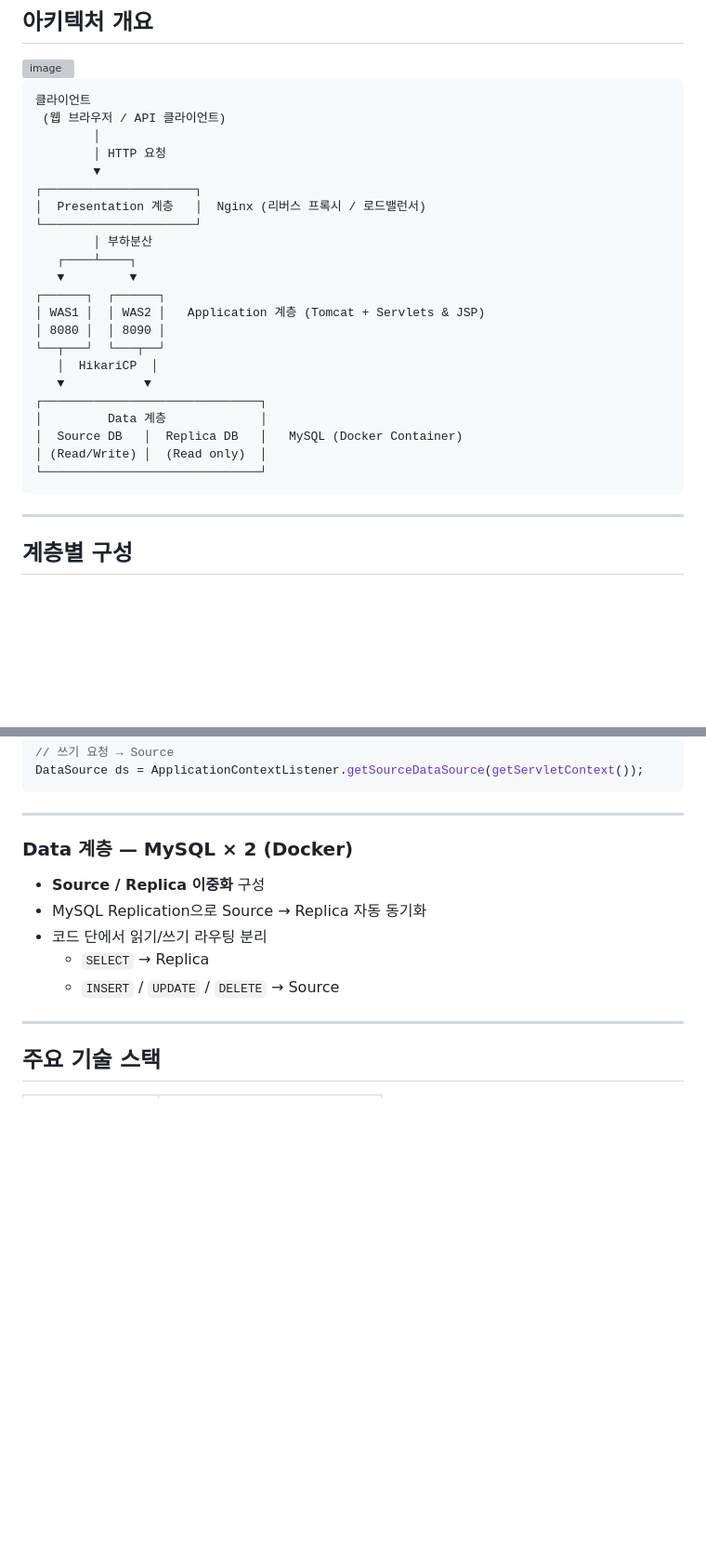
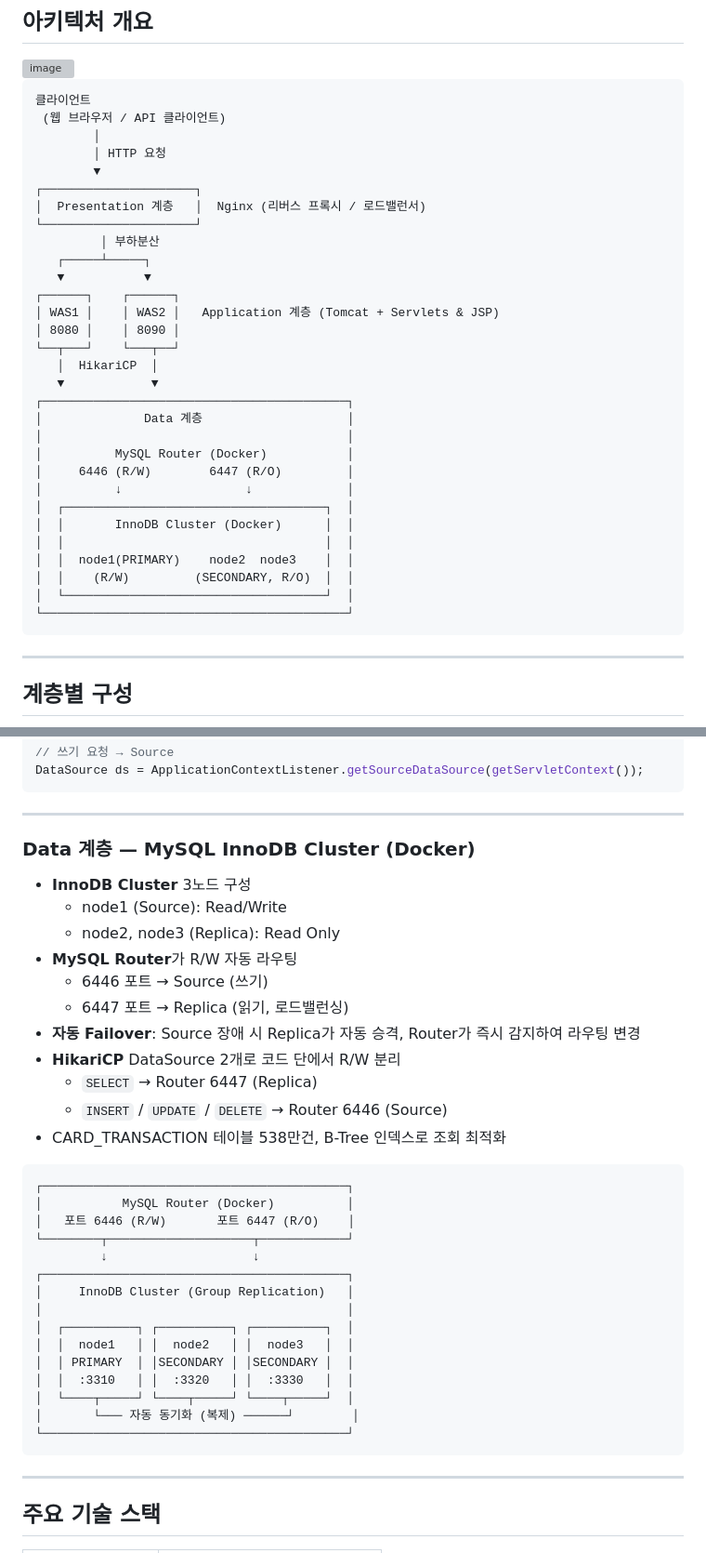
Before and after one commit to yeonju73/card-history-3tier-system, a Markdown page: README.md, 2 parts joined by grey strips. Shown at 93% size. Rendered like a GitHub page; blank space fills up the shorter version; grey boxes are pictures that could not be loaded.

Commit message:
Revise Data layer to use MySQL InnoDB Cluster
Updated the architecture diagram and details for the Data layer, transitioning from a MySQL source/replica setup to an InnoDB Cluster with MySQL Router. Enhanced descriptions of automatic failover and read/write routing.

````diff
--- a/README.md
+++ b/README.md
@@ -48,20 +48,28 @@ CardLedger는 고객 번호로 간편하게 로그인하고, 카드 결제 내
 ┌─────────────────────┐
 │  Presentation 계층   │  Nginx (리버스 프록시 / 로드밸런서)
 └─────────────────────┘
-        │ 부하분산
-   ┌────┴────┐
-   ▼         ▼
-┌──────┐  ┌──────┐
-│ WAS1 │  │ WAS2 │   Application 계층 (Tomcat + Servlets & JSP)
-│ 8080 │  │ 8090 │
-└──┬───┘  └───┬──┘
+         │ 부하분산
+   ┌─────┴─────┐
+   ▼           ▼
+┌──────┐    ┌──────┐
+│ WAS1 │    │ WAS2 │   Application 계층 (Tomcat + Servlets & JSP)
+│ 8080 │    │ 8090 │
+└──┬───┘    └───┬──┘
    │  HikariCP  │
-   ▼           ▼
-┌──────────────────────────────┐
-│         Data 계층             │
-│  Source DB   │  Replica DB   │   MySQL (Docker Container)
-│ (Read/Write) │  (Read only)  │
-└──────────────────────────────┘
+   ▼            ▼
+┌──────────────────────────────────────────┐
+│              Data 계층                    │
+│                                          │
+│          MySQL Router (Docker)           │
+│     6446 (R/W)        6447 (R/O)         │
+│          ↓                 ↓             │
+│  ┌────────────────────────────────────┐  │
+│  │       InnoDB Cluster (Docker)      │  │
+│  │                                    │  │
+│  │  node1(PRIMARY)    node2  node3    │  │
+│  │    (R/W)         (SECONDARY, R/O)  │  │
+│  └────────────────────────────────────┘  │
+└──────────────────────────────────────────┘
 ```
 
 ---
@@ -113,12 +121,36 @@ DataSource ds = ApplicationContextListener.getSourceDataSource(getServletContext
 
 ---
 
-### Data 계층 — MySQL × 2 (Docker)
-- **Source / Replica 이중화** 구성
-- MySQL Replication으로 Source → Replica 자동 동기화
-- 코드 단에서 읽기/쓰기 라우팅 분리
-  - `SELECT` → Replica
-  - `INSERT` / `UPDATE` / `DELETE` → Source
+### Data 계층 — MySQL InnoDB Cluster (Docker)
+- **InnoDB Cluster** 3노드 구성
+  - node1 (Source): Read/Write
+  - node2, node3 (Replica): Read Only
+- **MySQL Router**가 R/W 자동 라우팅
+  - 6446 포트 → Source (쓰기)
+  - 6447 포트 → Replica (읽기, 로드밸런싱)
+- **자동 Failover**: Source 장애 시 Replica가 자동 승격, Router가 즉시 감지하여 라우팅 변경
+- **HikariCP** DataSource 2개로 코드 단에서 R/W 분리
+  - `SELECT` → Router 6447 (Replica)
+  - `INSERT` / `UPDATE` / `DELETE` → Router 6446 (Source)
+- CARD_TRANSACTION 테이블 538만건, B-Tree 인덱스로 조회 최적화
+
+```
+┌──────────────────────────────────────────┐
+│           MySQL Router (Docker)          │
+│   포트 6446 (R/W)       포트 6447 (R/O)    │
+└────────┬────────────────────┬────────────┘
+         ↓                    ↓
+┌──────────────────────────────────────────┐
+│     InnoDB Cluster (Group Replication)   │
+│                                          │
+│  ┌──────────┐ ┌──────────┐ ┌──────────┐  │
+│  │  node1   │ │  node2   │ │  node3   │  │
+│  │ PRIMARY  │ │SECONDARY │ │SECONDARY │  │
+│  │  :3310   │ │  :3320   │ │  :3330   │  │
+│  └────┬─────┘ └────┬─────┘ └────┬─────┘  │
+│       └─── 자동 동기화 (복제) ──────┘        │
+└──────────────────────────────────────────┘
+```
 
 ---
 
````
Also changed, not shown: other parts of README.md (+8 -3 lines).
